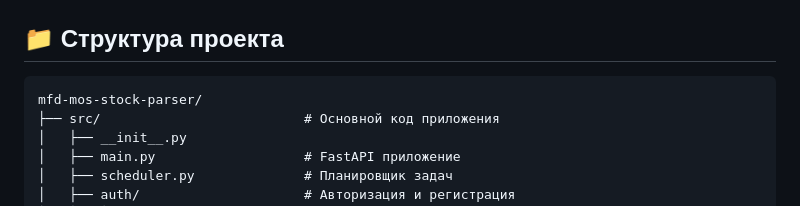
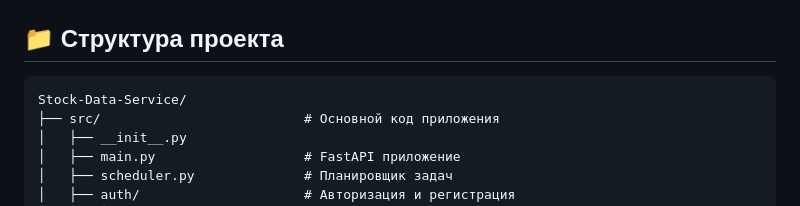
Before and after one commit to fetgrigory/Stock-Data-Service, a Markdown page: README.md, the part around the change. Rendered like a GitHub page.

````diff
--- a/README.md
+++ b/README.md
@@ -79,7 +79,7 @@ Number of transactions per day | Количество сделок за день
 
 ## 📁 Структура проекта
 ```text
-mfd-mos-stock-parser/
+Stock-Data-Service/
 ├── src/                          # Основной код приложения
 │   ├── __init__.py
 │   ├── main.py                   # FastAPI приложение
````
